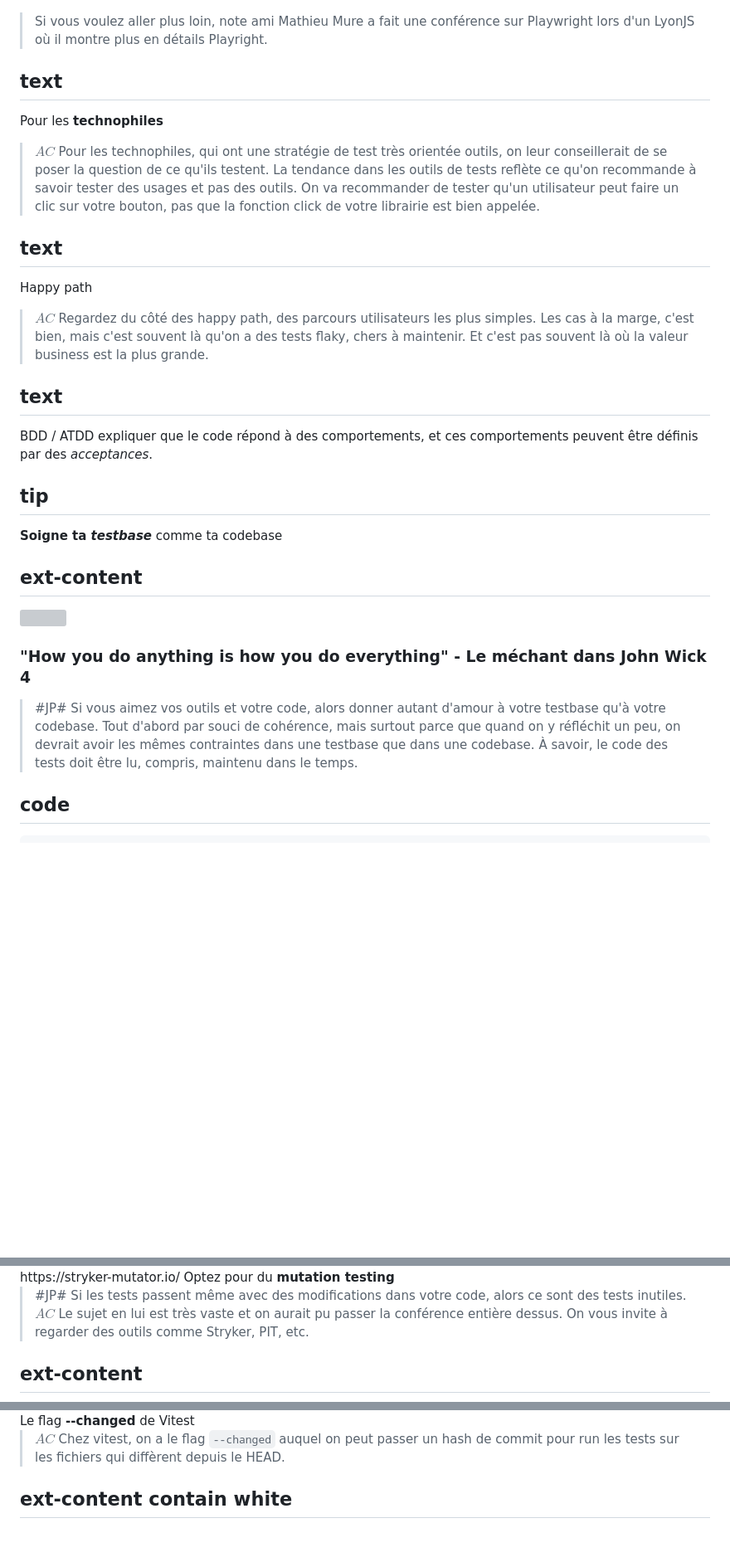
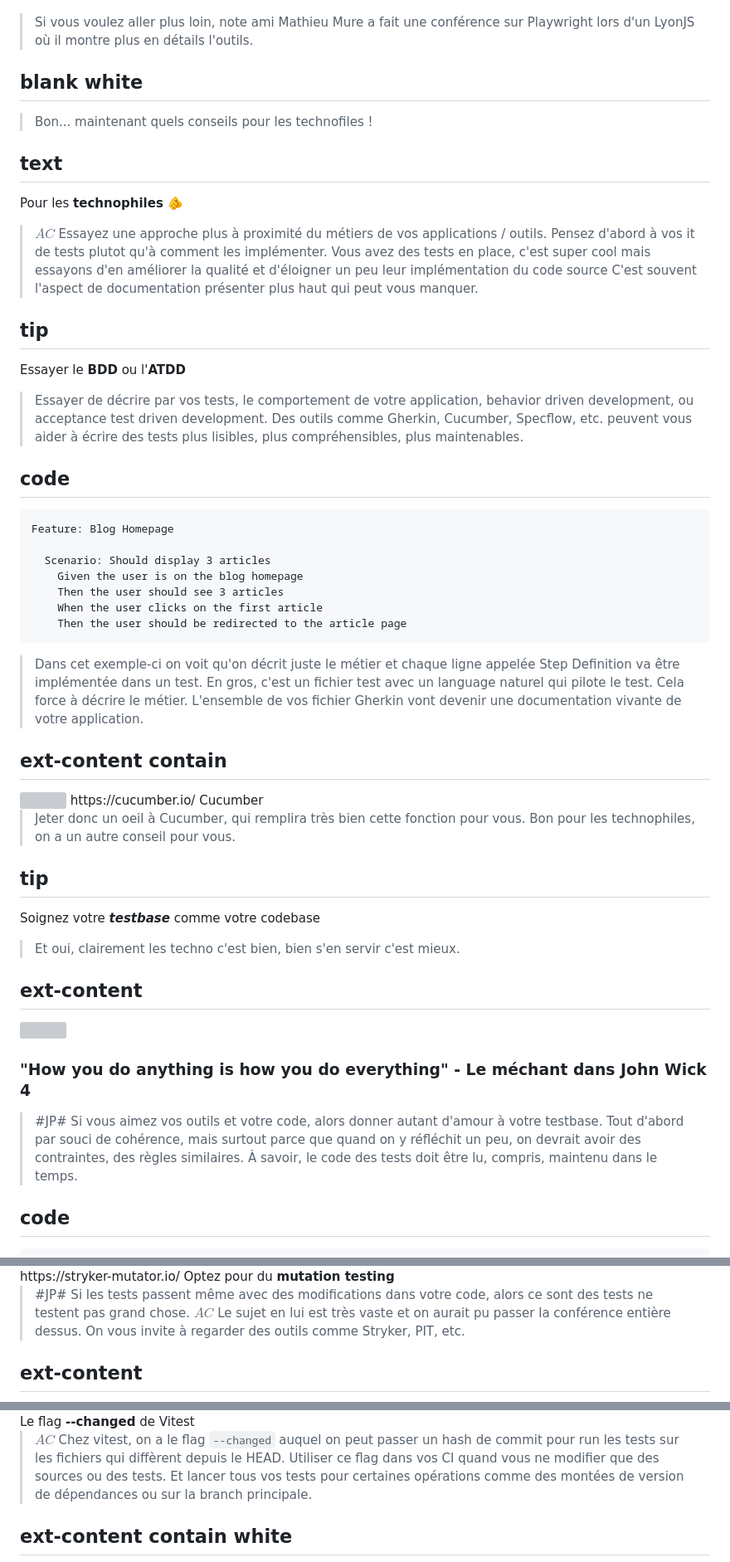
Before and after one commit to jpoissonnet/talk-test, a Markdown page: index.slides.md, 3 parts joined by grey strips. Shown at 83% size. Rendered like a GitHub page; blank space fills up the shorter version; grey boxes are pictures that could not be loaded.

Commit message:
c'est tout pour aujourd'hui

````diff
--- a/index.slides.md
+++ b/index.slides.md
@@ -739,42 +750,59 @@ La mock
 https://www.youtube.com/watch?v=UDyBHzoMpV4
 Playwright 🎭, the Cypress killer by <strong>Mathieu Mure</strong>
 <img src="src/img/playright-mathieu.jpg">
-> Si vous voulez aller plus loin, note ami Mathieu Mure a fait une conférence sur Playwright lors d'un LyonJS où il montre plus en détails Playright.
+> Si vous voulez aller plus loin, note ami Mathieu Mure a fait une conférence sur Playwright lors d'un LyonJS où il montre plus en détails l'outils.
 
-<!--
-## technophile (on fait du jest, du cypress...)
-On teste des usages, des comportements pas des outils
-Privilégier les happy path
-BDD / ATDD
-🚚 Mettez du lint dans vos tests
--->
+## blank white
+> Bon... maintenant quels conseils pour les technofiles !
 
 ## text
-Pour les <strong>technophiles</strong>
+Pour les <strong>technophiles</strong> 🫵
 
-> $AC$ Pour les technophiles, qui ont une stratégie de test très orientée outils, on leur conseillerait de se poser la question de ce qu'ils testent.
-> La tendance dans les outils de tests reflète ce qu'on recommande à savoir tester des usages et pas des outils.
-> On va recommander de tester qu'un utilisateur peut faire un clic sur votre bouton, pas que la fonction click de votre librairie est bien appelée.
-
-## text
-Happy path
-> $AC$ Regardez du côté des happy path, des parcours utilisateurs les plus simples.
-> Les cas à la marge, c'est bien, mais c'est souvent là qu'on a des tests flaky, chers à maintenir.
-> Et c'est pas souvent là où la valeur business est la plus grande.
-
-## text
-BDD / ATDD
-expliquer que le code répond à des comportements, et ces comportements peuvent être définis par des _acceptances_.
+> $AC$ Essayez une approche plus à proximité du métiers de vos applications / outils.
+> Pensez d'abord à vos it de tests plutot qu'à comment les implémenter.
+> Vous avez des tests en place, c'est super cool mais essayons d'en améliorer la qualité et d'éloigner un peu leur implémentation du code source
+> C'est souvent l'aspect de documentation présenter plus haut qui peut vous manquer.
 
 ## tip
-<strong>Soigne ta <em>testbase</em></strong> comme ta codebase
+Essayer le <strong>BDD</strong> ou l'<strong>ATDD</strong>
+
+> Essayer de décrire par vos tests, le comportement de votre application, behavior driven development, ou acceptance test driven development.
+> Des outils comme Gherkin, Cucumber, Specflow, etc. peuvent vous aider à écrire des tests plus lisibles, plus compréhensibles, plus maintenables.
+
+## code
+```gherkin
+Feature: Blog Homepage
+
+  Scenario: Should display 3 articles
+    Given the user is on the blog homepage
+    Then the user should see 3 articles
+    When the user clicks on the first article
+    Then the user should be redirected to the article page
+```
+> Dans cet exemple-ci on voit qu'on décrit juste le métier et chaque ligne appelée Step Definition va être implémentée dans un test.
+> En gros, c'est un fichier test avec un language naturel qui pilote le test.
+> Cela force à décrire le métier.
+> L'ensemble de vos fichier Gherkin vont devenir une documentation vivante de votre application.
+
+## ext-content contain
+<img src="src/img/cucumber.png">
+https://cucumber.io/
+Cucumber
+
+> Jeter donc un oeil à Cucumber, qui remplira très bien cette fonction pour vous.
+> Bon pour les technophiles, on a un autre conseil pour vous.
+
+## tip
+Soignez votre <strong><em>testbase</em></strong> comme votre codebase
+
+> Et oui, clairement les techno c'est bien, bien s'en servir c'est mieux.
 
 ## ext-content
 <img src="src/img/how-you-do-one-thing.webp">
 <h3 style="width:100%">"How you do anything is how you do everything" - Le méchant dans <strong>John Wick 4</strong></h3>
 
-> #JP# Si vous aimez vos outils et votre code, alors donner autant d'amour à votre testbase qu'à votre codebase.
-> Tout d'abord par souci de cohérence, mais surtout parce que quand on y réfléchit un peu, on devrait avoir les mêmes contraintes dans une testbase que dans une codebase.
+> #JP# Si vous aimez vos outils et votre code, alors donner autant d'amour à votre testbase.
+> Tout d'abord par souci de cohérence, mais surtout parce que quand on y réfléchit un peu, on devrait avoir des contraintes, des règles similaires.
 > À savoir, le code des tests doit être lu, compris, maintenu dans le temps.
 
 ## code
@@ -844,8 +880,9 @@ it('should add two numbers and return the result', () => {
 https://stryker-mutator.io/
 Optez pour du <strong>mutation testing</strong>
 
-> #JP# Si les tests passent même avec des modifications dans votre code, alors ce sont des tests inutiles.
-> $AC$ Le sujet en lui est très vaste et on aurait pu passer la conférence entière dessus. On vous invite à regarder des outils comme Stryker, PIT, etc.
+> #JP# Si les tests passent même avec des modifications dans votre code, alors ce sont des tests ne testent pas grand chose.
+> $AC$ Le sujet en lui est très vaste et on aurait pu passer la conférence entière dessus.
+> On vous invite à regarder des outils comme Stryker, PIT, etc.
 
 ## ext-content
 <img src="src/img/mutationtesting.jpg"/>
@@ -875,6 +907,8 @@ on aura des effets de bords de temps en temps, mais le temps gagné vaut le coup
 Le flag <strong>--changed</strong> de Vitest
 
 > $AC$ Chez vitest, on a le flag `--changed` auquel on peut passer un hash de commit pour run les tests sur les fichiers qui diffèrent depuis le HEAD.
+> Utiliser ce flag dans vos CI quand vous ne modifier que des sources ou des tests.
+> Et lancer tous vos tests pour certaines opérations comme des montées de version de dépendances ou sur la branch principale.
 
 ## ext-content contain white
 <img src="src/img/nxaffected.png">
````
Also changed, not shown: other parts of index.slides.md (+96 -60 lines), src/img/img.png (added), 1 other file.
